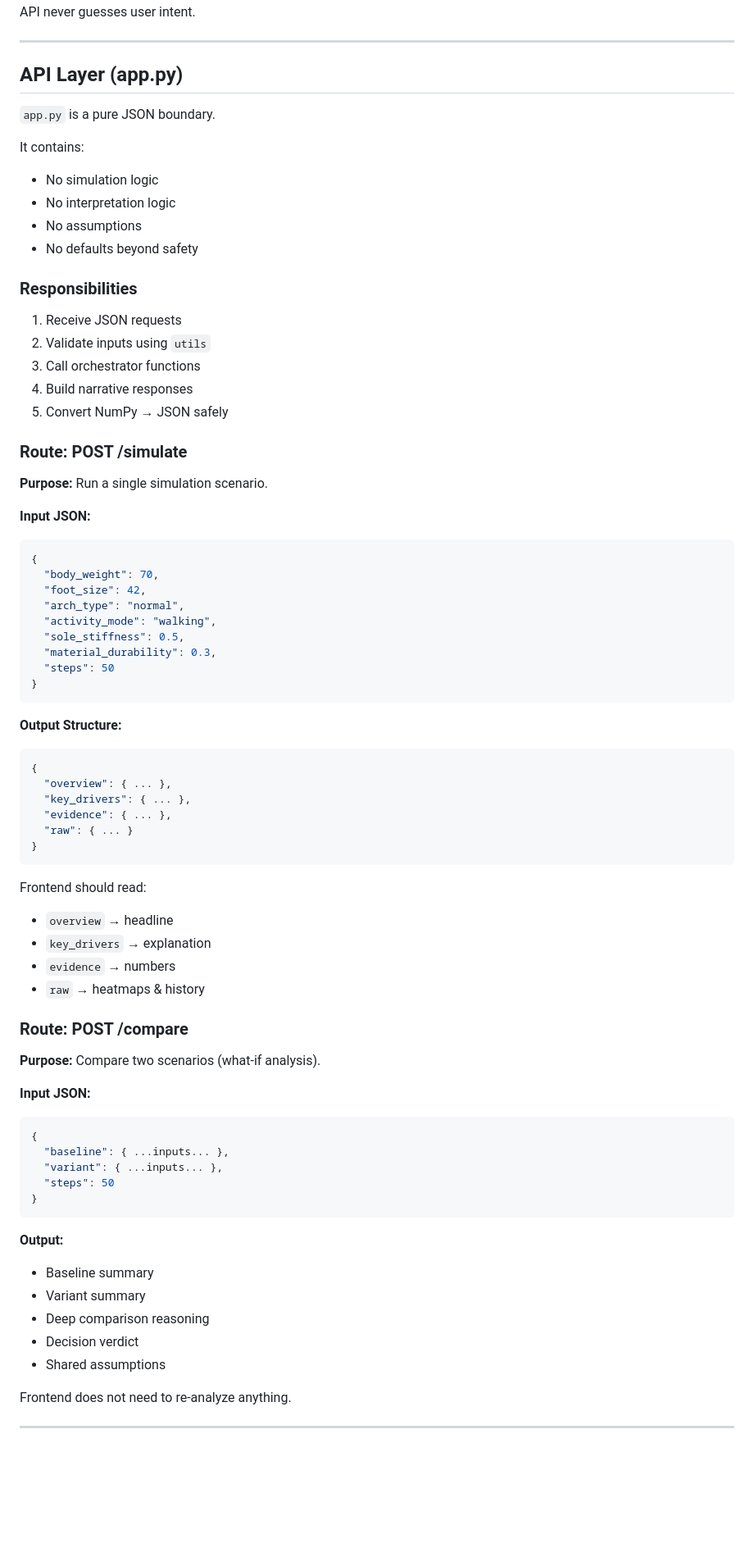
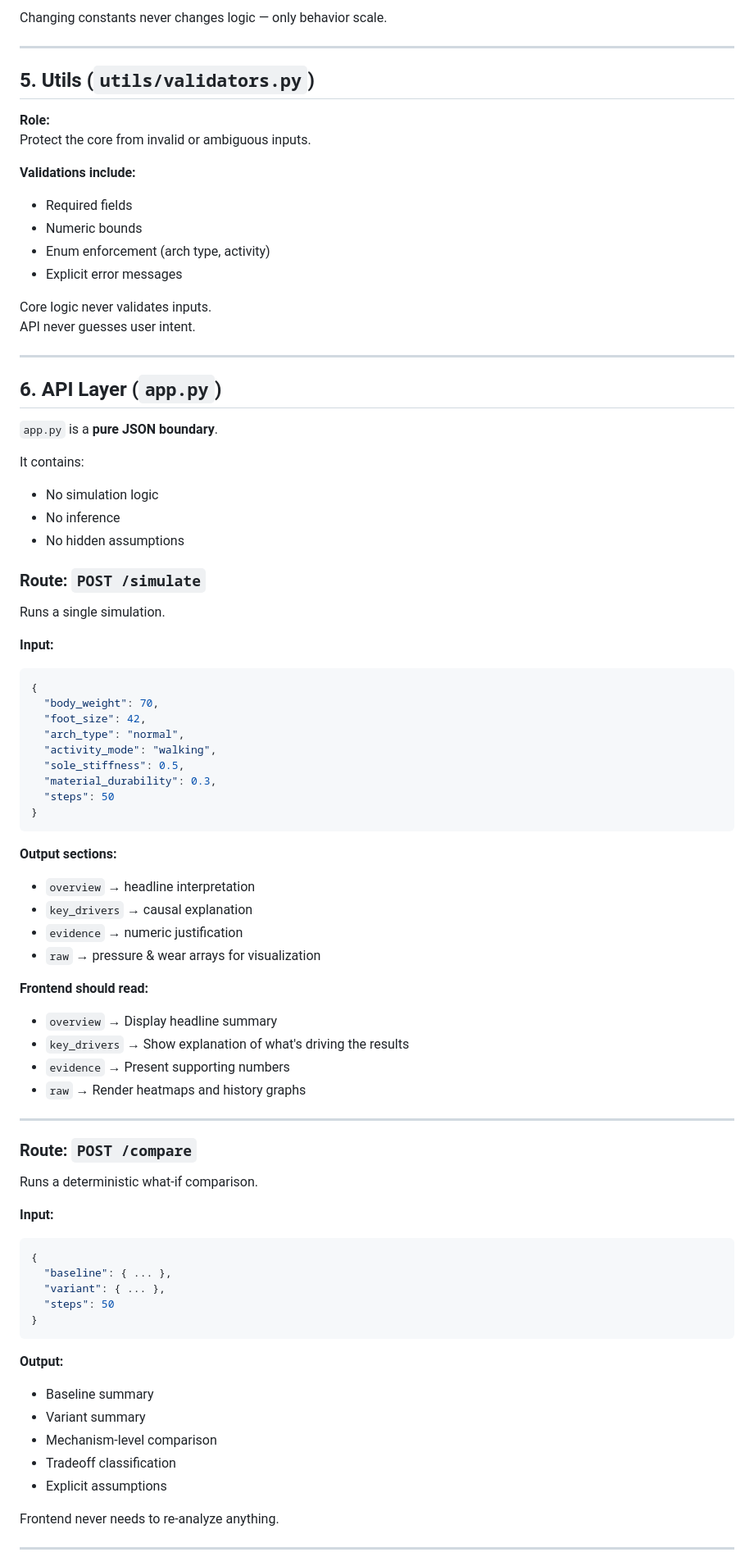
Before and after one commit to AbhishekYadav65/solesense, a Markdown page: README.md, the part around one of its changes. Shown at 82% size. Drawn GitHub-style; blank space fills up the shorter version.

````diff
--- a/README.md
+++ b/README.md
@@ -227,30 +286,40 @@ Core never validates inputs.
+Changing constants never changes logic — only behavior scale.
+
+---
+
+## 5. Utils (`utils/validators.py`)
+
+**Role:**
+Protect the core from invalid or ambiguous inputs.
+
+**Validations include:**
+
+* Required fields
+* Numeric bounds
+* Enum enforcement (arch type, activity)
+* Explicit error messages
+
+Core logic never validates inputs.
 API never guesses user intent.
 
 ---
 
-## API Layer (app.py)
+## 6. API Layer (`app.py`)
 
-`app.py` is a pure JSON boundary.
+`app.py` is a **pure JSON boundary**.
 
 It contains:
-- No simulation logic
-- No interpretation logic
-- No assumptions
-- No defaults beyond safety
 
-### Responsibilities
+* No simulation logic
+* No inference
+* No hidden assumptions
 
-1. Receive JSON requests
-2. Validate inputs using `utils`
-3. Call orchestrator functions
-4. Build narrative responses
-5. Convert NumPy → JSON safely
+### Route: `POST /simulate`
 
-### Route: POST /simulate
+Runs a single simulation.
 
-**Purpose:** Run a single simulation scenario.
+**Input:**
 
-**Input JSON:**
 ```json
 {
   "body_weight": 70,
@@ -263,43 +332,45 @@ It contains:
 }
 ```
 
-**Output Structure:**
+**Output sections:**
+
+* `overview` → headline interpretation
+* `key_drivers` → causal explanation
+* `evidence` → numeric justification
+* `raw` → pressure & wear arrays for visualization
+
+**Frontend should read:**
+
+* `overview` → Display headline summary
+* `key_drivers` → Show explanation of what's driving the results
+* `evidence` → Present supporting numbers
+* `raw` → Render heatmaps and history graphs
+
+---
+
+### Route: `POST /compare`
+
+Runs a deterministic what-if comparison.
+
+**Input:**
+
 ```json
 {
-  "overview": { ... },
-  "key_drivers": { ... },
-  "evidence": { ... },
-  "raw": { ... }
-}
-```
-
-Frontend should read:
-- `overview` → headline
-- `key_drivers` → explanation
-- `evidence` → numbers
-- `raw` → heatmaps & history
-
-### Route: POST /compare
-
-**Purpose:** Compare two scenarios (what-if analysis).
-
-**Input JSON:**
-```json
-{
-  "baseline": { ...inputs... },
-  "variant": { ...inputs... },
+  "baseline": { ... },
+  "variant": { ... },
   "steps": 50
 }
 ```
 
 **Output:**
-- Baseline summary
-- Variant summary
-- Deep comparison reasoning
-- Decision verdict
-- Shared assumptions
 
-Frontend does not need to re-analyze anything.
+* Baseline summary
+* Variant summary
+* Mechanism-level comparison
+* Tradeoff classification
+* Explicit assumptions
+
+Frontend never needs to re-analyze anything.
 
 ---
 
````
Also changed, not shown: other parts of README.md (+423 -178 lines).
